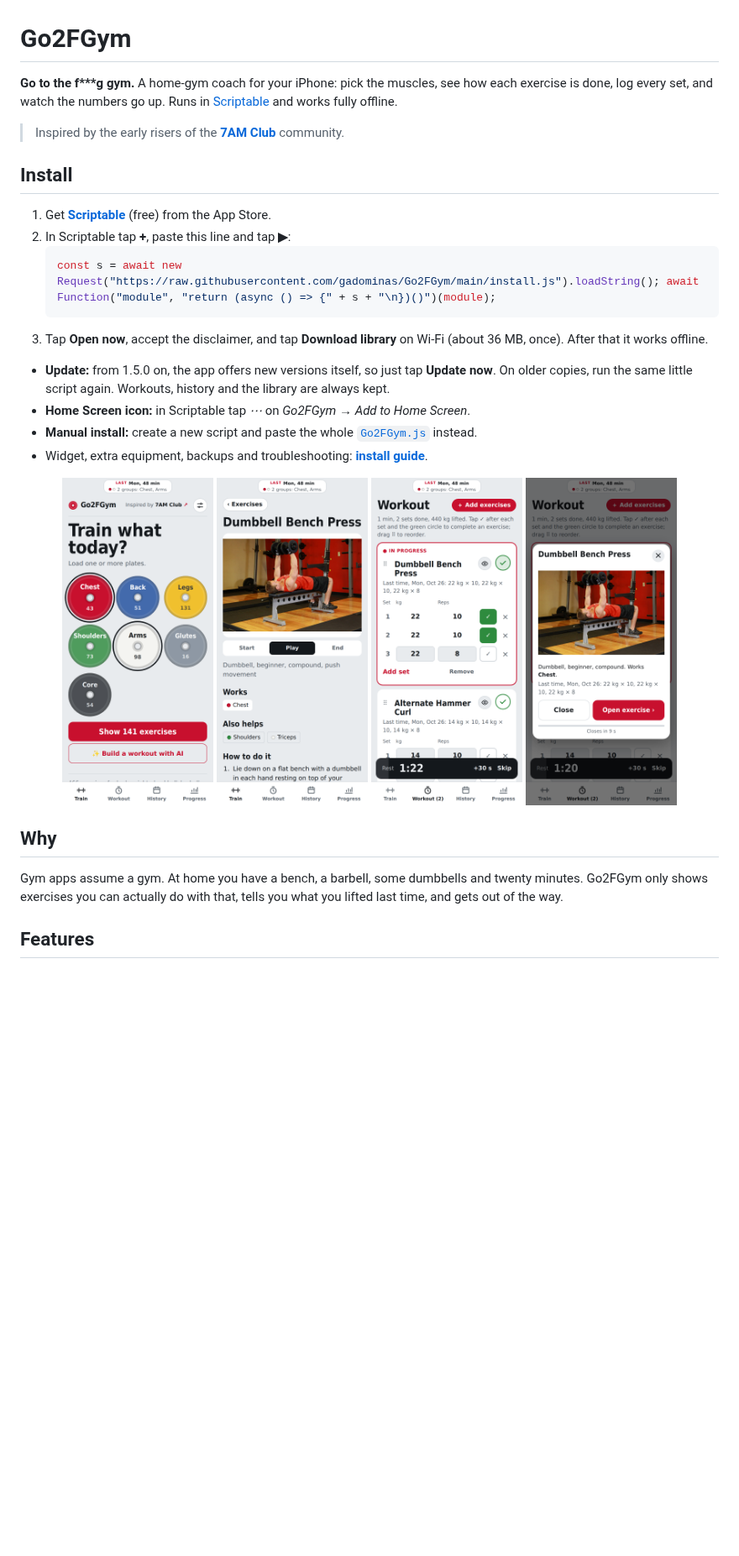
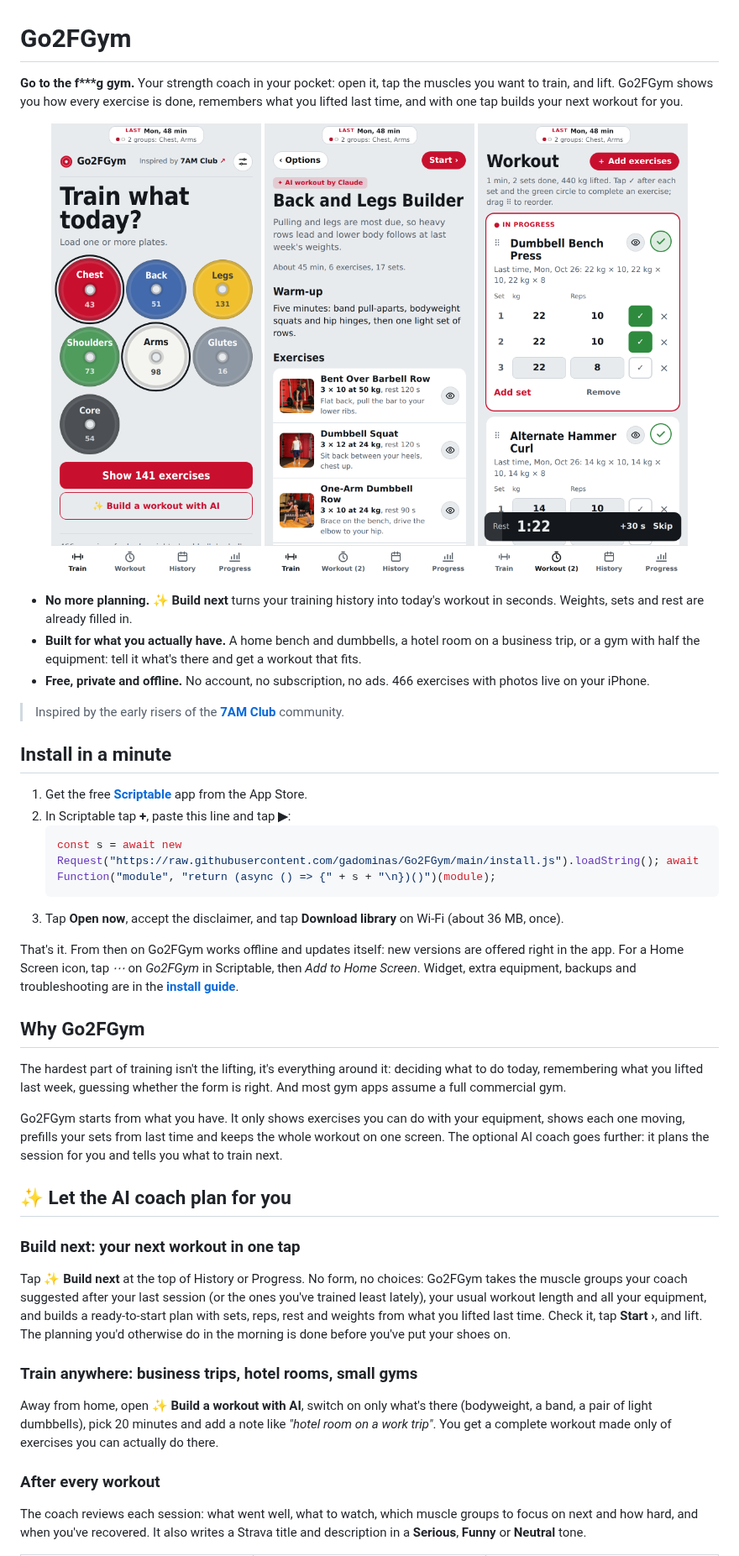
Before and after one commit to gadominas/Go2FGym, a Markdown page: README.md, the part around one of its changes. Shown at 84% size. Drawn GitHub-style; blank space fills up the shorter version.

````diff
--- a/README.md
+++ b/README.md
@@ -1,33 +1,47 @@
 # Go2FGym
 
-**Go to the f\*\*\*g gym.** A home-gym coach for your iPhone: pick the muscles, see how each exercise is done, log every set, and watch the numbers go up.
-Runs in [Scriptable](https://scriptable.app) and works fully offline.
+**Go to the f\*\*\*g gym.** Your strength coach in your pocket: open it, tap the muscles you want to train, and lift. Go2FGym shows you how every exercise is done, remembers what you lifted last time, and with one tap builds your next workout for you.
+
+<p align="center">
+  <img src="docs/screenshots/01-pick-muscles.png" width="250" alt="Pick the muscles to train by tapping weight plates">
+  <img src="docs/screenshots/09-ai-plan.png" width="250" alt="A workout built by the AI coach from your history">
+  <img src="docs/screenshots/05-log-sets.png" width="250" alt="Logging sets with weights prefilled and the rest timer running">
+</p>
+
+- **No more planning.** ✨ **Build next** turns your training history into today's workout in seconds. Weights, sets and rest are already filled in.
+- **Built for what you actually have.** A home bench and dumbbells, a hotel room on a business trip, or a gym with half the equipment: tell it what's there and get a workout that fits.
+- **Free, private and offline.** No account, no subscription, no ads. 466 exercises with photos live on your iPhone.
 
 > Inspired by the early risers of the **[7AM Club](https://www.instagram.com/7amclub__/)** community.
 
-## Install
+## Install in a minute
 
-1. Get **[Scriptable](https://apps.apple.com/app/scriptable/id1405459188)** (free) from the App Store.
+1. Get the free **[Scriptable](https://apps.apple.com/app/scriptable/id1405459188)** app from the App Store.
 2. In Scriptable tap **+**, paste this line and tap **▶︎**:
    ```js
    const s = await new Request("https://raw.githubusercontent.com/gadominas/Go2FGym/main/install.js").loadString(); await Function("module", "return (async () => {" + s + "\n})()")(module);
    ```
-3. Tap **Open now**, accept the disclaimer, and tap **Download library** on Wi-Fi (about 36 MB, once). After that it works offline.
+3. Tap **Open now**, accept the disclaimer, and tap **Download library** on Wi-Fi (about 36 MB, once).
 
-- **Update:** from 1.5.0 on, the app offers new versions itself, so just tap **Update now**. On older copies, run the same little script again. Workouts, history and the library are always kept.
-- **Home Screen icon:** in Scriptable tap *⋯* on *Go2FGym* → *Add to Home Screen*.
-- **Manual install:** create a new script and paste the whole [`Go2FGym.js`](Go2FGym.js) instead.
-- Widget, extra equipment, backups and troubleshooting: **[install guide](docs/INSTALL.md)**.
+That's it. From then on Go2FGym works offline and updates itself: new versions are offered right in the app. For a Home Screen icon, tap *⋯* on *Go2FGym* in Scriptable, then *Add to Home Screen*. Widget, extra equipment, backups and troubleshooting are in the **[install guide](docs/INSTALL.md)**.
 
-<p align="center">
-  <img src="docs/screenshots/01-pick-muscles.png" width="180" alt="Pick muscle groups by tapping weight plates">
-  <img src="docs/screenshots/03-exercise-demo.png" width="180" alt="Exercise with start-to-end photo demo">
-  <img src="docs/screenshots/05-log-sets.png" width="180" alt="Logging sets with the rest timer running">
-  <img src="docs/screenshots/17-exercise-preview.png" width="180" alt="Quick exercise preview pop-up with a 10-second countdown">
-</p>
+## Why Go2FGym
 
-## Why
+The hardest part of training isn't the lifting, it's everything around it: deciding what to do today, remembering what you lifted last week, guessing whether the form is right. And most gym apps assume a full commercial gym.
 
-Gym apps assume a gym. At home you have a bench, a barbell, some dumbbells and twenty minutes. Go2FGym only shows exercises you can actually do with that, tells you what you lifted last time, and gets out of the way.
+Go2FGym starts from what you have. It only shows exercises you can do with your equipment, shows each one moving, prefills your sets from last time and keeps the whole workout on one screen. The optional AI coach goes further: it plans the session for you and tells you what to train next.
 
-## Features
+## ✨ Let the AI coach plan for you
+
+### Build next: your next workout in one tap
+
+Tap **✨ Build next** at the top of History or Progress. No form, no choices: Go2FGym takes the muscle groups your coach suggested after your last session (or the ones you've trained least lately), your usual workout length and all your equipment, and builds a ready-to-start plan with sets, reps, rest and weights from what you lifted last time. Check it, tap **Start ›**, and lift. The planning you'd otherwise do in the morning is done before you've put your shoes on.
+
+### Train anywhere: business trips, hotel rooms, small gyms
+
+Away from home, open **✨ Build a workout with AI**, switch on only what's there (bodyweight, a band, a pair of light dumbbells), pick 20 minutes and add a note like *"hotel room on a work trip"*. You get a complete workout made only of exercises you can actually do there.
+
+### After every workout
+
+The coach reviews each session: what went well, what to watch, which muscle groups to focus on next and how hard, and when you've recovered. It also writes a Strava title and description in a **Serious**, **Funny** or **Neutral** tone.
+
````
Also changed, not shown: other parts of README.md (+53 -71 lines), docs/screenshots/19-travel-builder.png (added), docs/screenshots/20-travel-plan.png (added).
